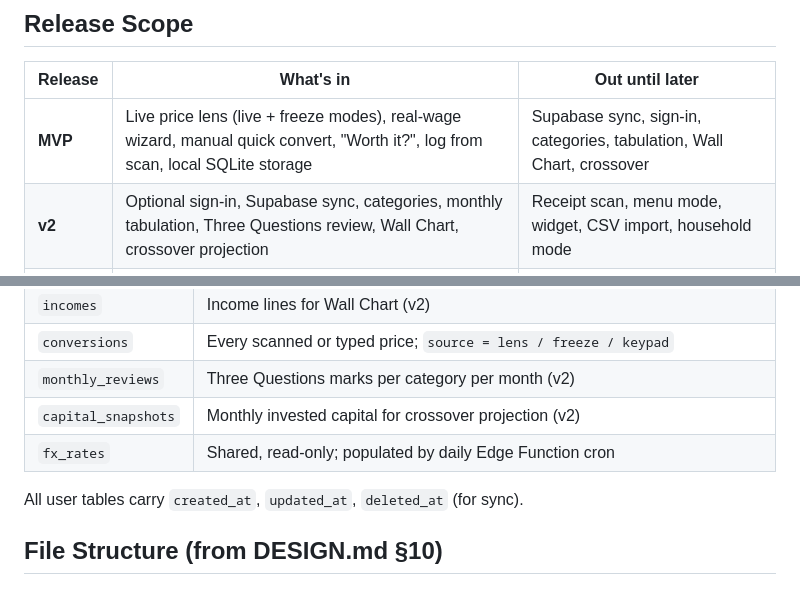
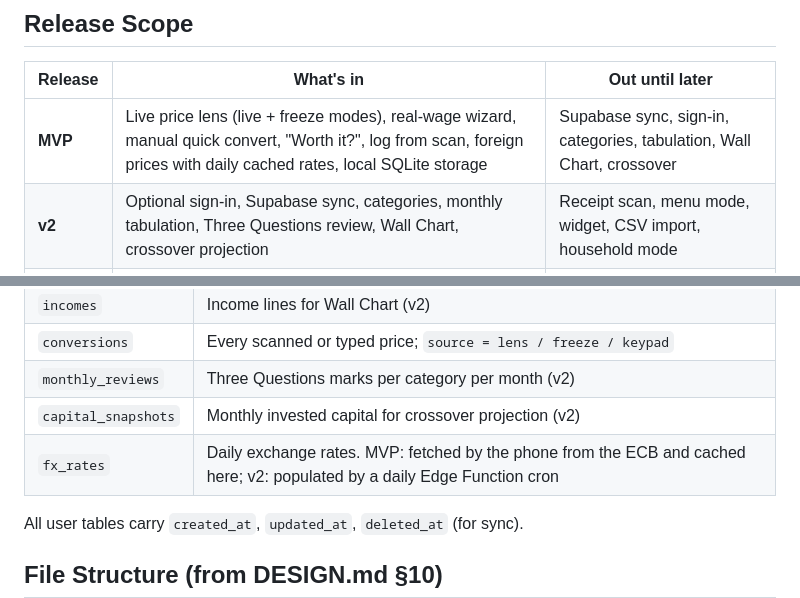
Before and after one commit to suryasurakhman-spec/life-energy, a Markdown page: CLAUDE.md, 2 parts joined by grey strips. Rendered like a GitHub page.

```diff
--- a/CLAUDE.md
+++ b/CLAUDE.md
@@ -18,7 +18,7 @@ Based on *Your Money or Your Life* (Vicki Robin & Joe Dominguez). Credits the bo
 
 | Release | What's in | Out until later |
 |---------|-----------|-----------------|
-| **MVP** | Live price lens (live + freeze modes), real-wage wizard, manual quick convert, "Worth it?", log from scan, local SQLite storage | Supabase sync, sign-in, categories, tabulation, Wall Chart, crossover |
+| **MVP** | Live price lens (live + freeze modes), real-wage wizard, manual quick convert, "Worth it?", log from scan, foreign prices with daily cached rates, local SQLite storage | Supabase sync, sign-in, categories, tabulation, Wall Chart, crossover |
 | **v2** | Optional sign-in, Supabase sync, categories, monthly tabulation, Three Questions review, Wall Chart, crossover projection | Receipt scan, menu mode, widget, CSV import, household mode |
 | **v3** | Receipt scan, menu mode, share sheet, home-screen widget, CSV import, household mode | — |
 
@@ -64,7 +64,7 @@ Do not scope-creep MVP with v2/v3 features mid-session.
 | `conversions` | Every scanned or typed price; `source = lens / freeze / keypad` |
 | `monthly_reviews` | Three Questions marks per category per month (v2) |
 | `capital_snapshots` | Monthly invested capital for crossover projection (v2) |
-| `fx_rates` | Shared, read-only; populated by daily Edge Function cron |
+| `fx_rates` | Daily exchange rates. MVP: fetched by the phone from the ECB and cached here; v2: populated by a daily Edge Function cron |
 
 All user tables carry `created_at`, `updated_at`, `deleted_at` (for sync).
 
```
Also changed, not shown: docs/prd.md (+5 -5 lines).
